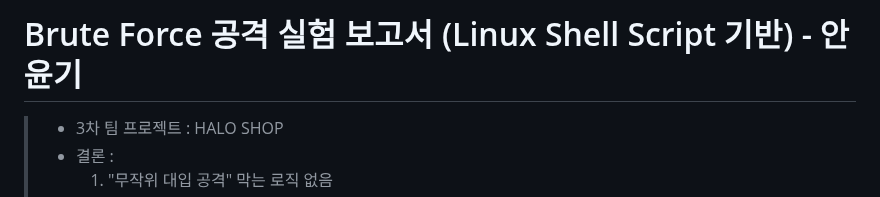
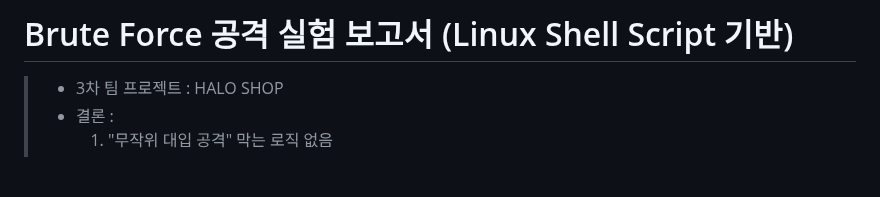
Before and after one commit to joyulbi/HALO_SHOP, a Markdown page: 보안테스트 (Linux Shell Script) - 안윤기.md, the part around the change. Drawn GitHub-style; blank space fills up the shorter version.

```diff
--- a/보안테스트 (Linux Shell Script) - 안윤기.md
+++ b/보안테스트 (Linux Shell Script) - 안윤기.md
@@ -1,4 +1,4 @@
-# Brute Force 공격 실험 보고서 (Linux Shell Script 기반) - 안윤기
+# Brute Force 공격 실험 보고서 (Linux Shell Script 기반)
 > - 3차 팀 프로젝트 : HALO SHOP
 > - 결론 :
 >   1. "무작위 대입 공격" 막는 로직 없음
```
